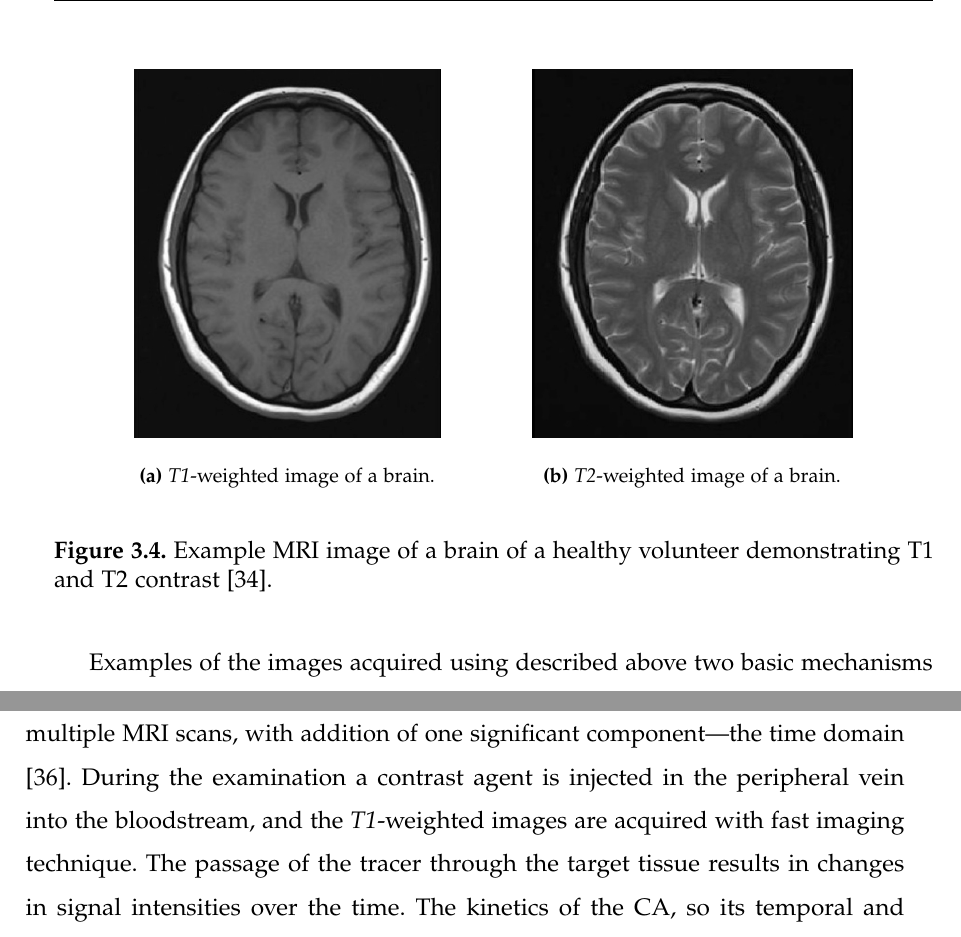
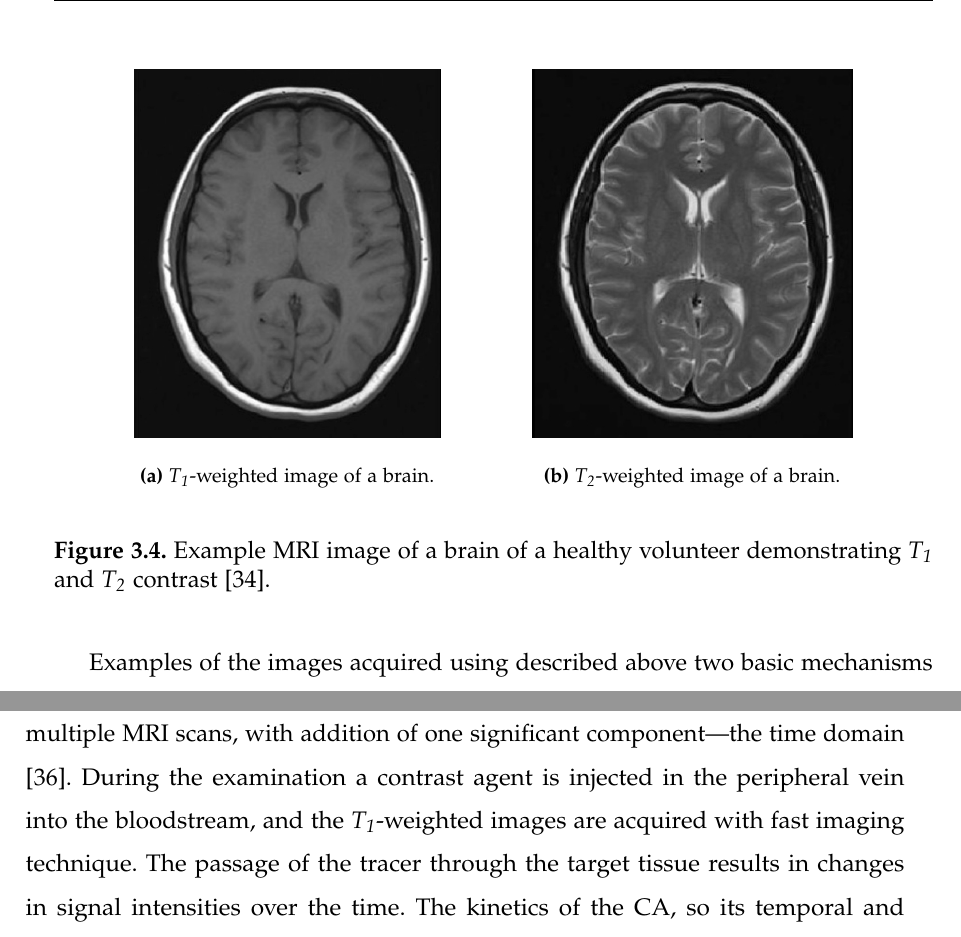
Before and after one commit to KasiaSprawka/Master-thesis, a LaTeX thesis (Master.tex, which reads tex/DCE-MRI.tex): two parts of pages 33 and 34 of 90, joined at a grey line, cut so that both start at the same text. Compiled offline with pdfLaTeX.

Commit message:
T1 and T2 problem solved ;)

```diff
--- a/tex/DCE-MRI.tex
+++ b/tex/DCE-MRI.tex
@@ -77,10 +77,10 @@ The figure presents identical axial section of a healthy person's brain. In the
 
 \captionsetup[subfloat]{captionskip=0.5cm}
 	\centering
-	\subfloat[\textit{T1}-weighted image of a brain]{\includegraphics[height=6.5 cm]{t1}}\hspace{1.5cm}
-	\subfloat[\textit{T2}-weighted image of a brain]{\includegraphics[height=6.5 cm]{t2}}\\
+	\subfloat[\textit{T\textsubscript{1}}-weighted image of a brain]{\includegraphics[height=6.5 cm]{t1}}\hspace{1.5cm}
+	\subfloat[\textit{T\textsubscript{2}}-weighted image of a brain]{\includegraphics[height=6.5 cm]{t2}}\\
 \vspace{0.5cm}
-\caption[Comparison of \textit{T\textsubscript{1}}- and \textit{T\textsubscript{2}}-weighted images]{Example MRI image of a brain of a healthy volunteer demonstrating T1 and T2 contrast \cite{t1t2brain}}
+\caption[Comparison of \textit{T\textsubscript{1}}- and \textit{T\textsubscript{2}}-weighted images]{Example MRI image of a brain of a healthy volunteer demonstrating \textit{T\textsubscript{1}} and \textit{T\textsubscript{2}} contrast \cite{t1t2brain}}
 \label{fig:t1t2}
 \end{figure}
 
@@ -91,7 +91,7 @@ The clinical applications of MRI include diagnosis of blood vessel damages, mult
 \vspace{15pt}
 \section{Fundamentals of dynamic contrast enhanced MRI}
 \textit{Dynamic contrast enhanced magnetic resonance imaging} boils down to the acquisition of multiple MRI scans, with addition of one significant component---the time domain \cite{jackson2005dynamic}.
-During the examination a contrast agent is injected in the peripheral vein into the bloodstream, and the \textit{T1}-weighted images are acquired with fast imaging technique.
+During the examination a contrast agent is injected in the peripheral vein into the bloodstream, and the \textit{T\textsubscript{1}}-weighted images are acquired with fast imaging technique.
 The passage of the tracer through the target tissue results in changes in signal intensities over the time.
 The kinetics of the CA, so its temporal and spatial distribution is strongly dependent on the physiological parameters such as tissue perfusion, volume of the extravascular and extracellular space and vessel permeability, and thus the analysis of so obtained intensity changes as a~function of time, $S(t)$, provides important functional information \cite{bokacheva2008assessment, khalifa2014models}.
 As an example, malignant tumours show faster and higher levels of enhancement
```
